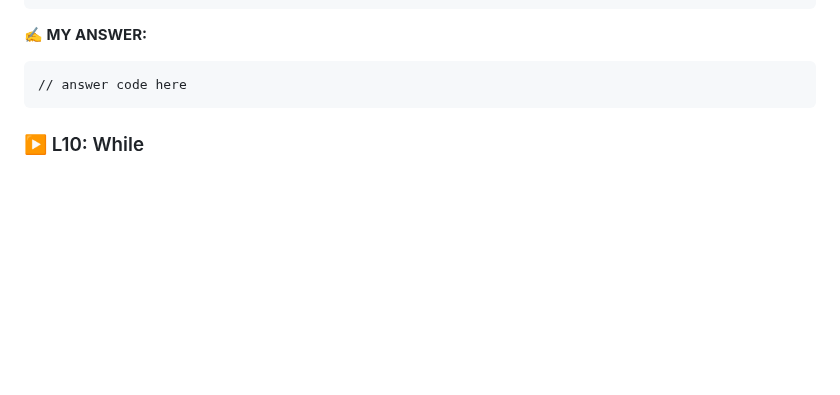
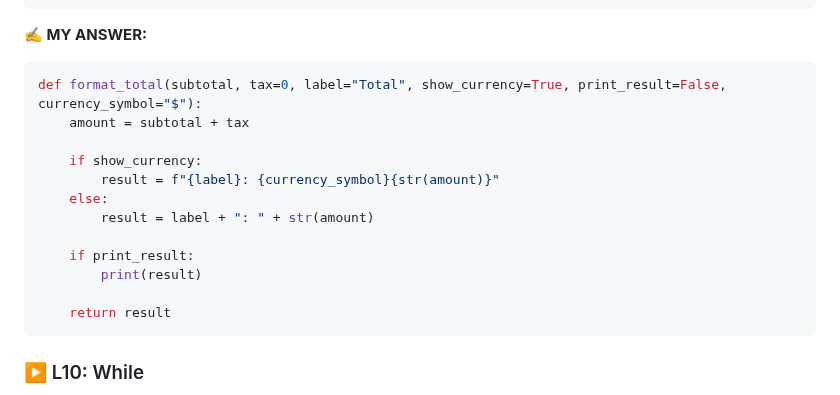
Before and after one commit to codewizard13/ehw-tut-boot.dev, a Markdown page: courses/01_Python/01.08__Loops.md, the part around the change. GitHub-like rendering; blank space fills up the shorter version.

Commit message:
docs(courses/01_Python/ch_08): complete notes for challenge "Fix Receipt Formatter"
### 🎓 Course: [Boot.dev] - Learn to Code in Python

````diff
--- a/courses/01_Python/01.08__Loops.md
+++ b/courses/01_Python/01.08__Loops.md
@@ -764,7 +764,18 @@ def format_total(subtotal, tax=0, label="Total", show_currency=True, print_resul
 **✍️ MY ANSWER:**
 
 ```py
-// answer code here
+def format_total(subtotal, tax=0, label="Total", show_currency=True, print_result=False, currency_symbol="$"):
+    amount = subtotal + tax
+
+    if show_currency:
+        result = f"{label}: {currency_symbol}{str(amount)}"
+    else:
+        result = label + ": " + str(amount)
+
+    if print_result:
+        print(result)
+
+    return result
 ```
 
 </section><!-- END .assignment-answer-sec -->
````
